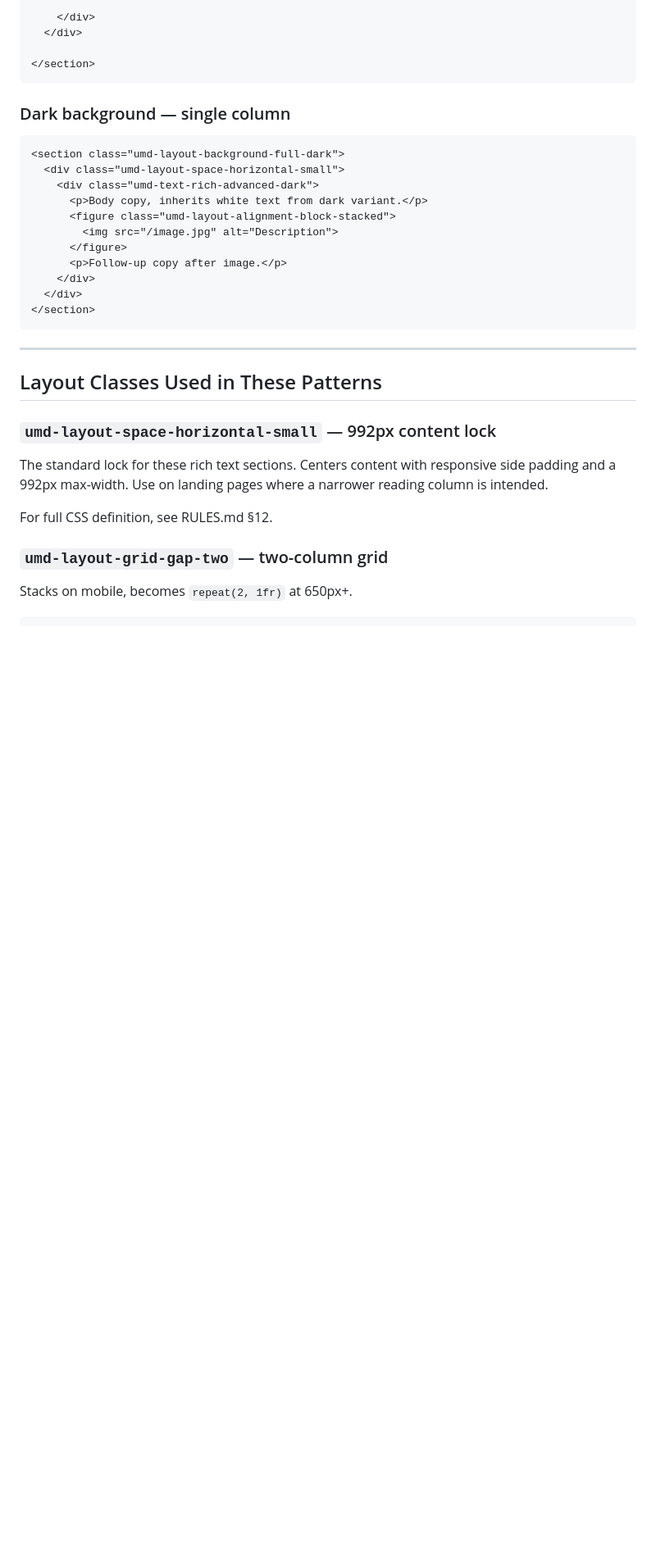
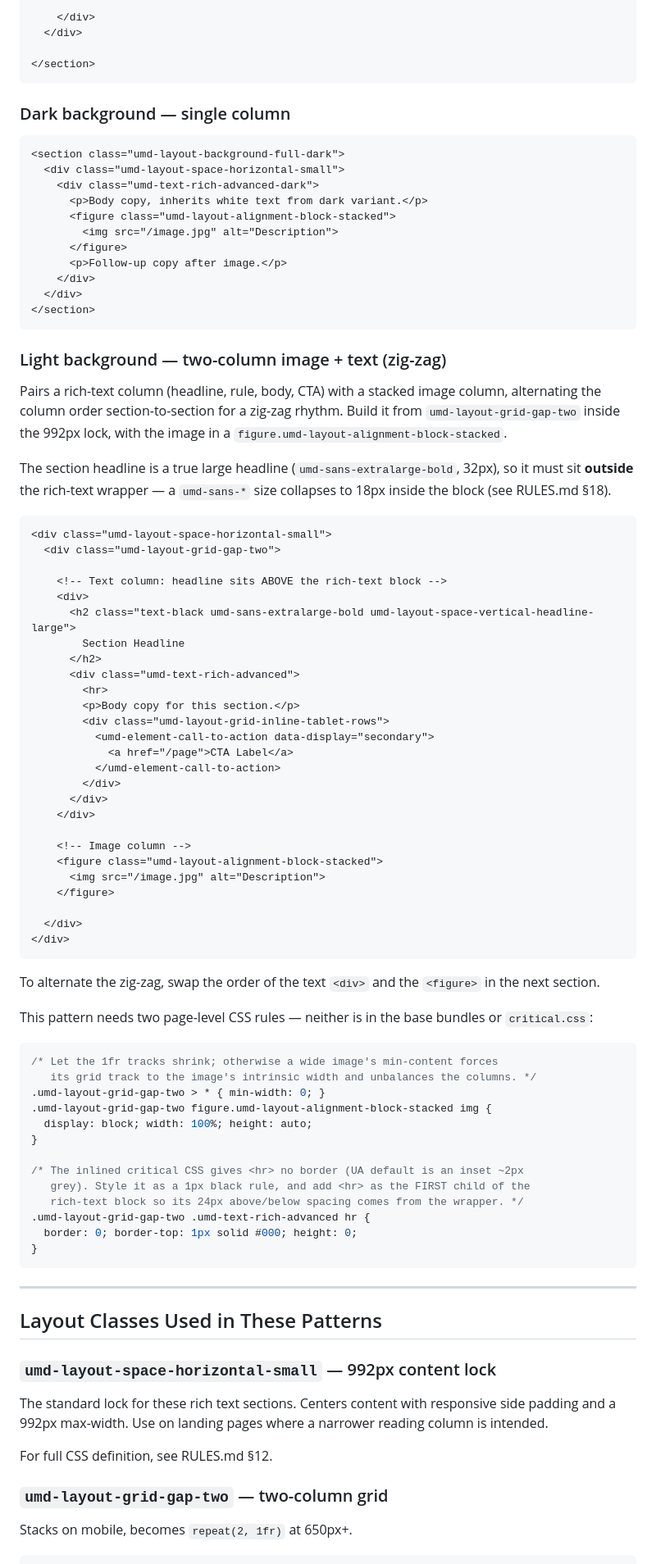
Before and after one commit to zaida-umd/design-system-page-builder, a Markdown page: LAYOUT-PATTERNS.md, the part around the change. Shown at 82% size. Rendered like a GitHub page; blank space fills up the shorter version.

Commit message:
docs: add two-column image+text (zig-zag) rich-text pattern
Generalize the zig-zag image+text section from the admissions repo into
LAYOUT-PATTERNS.md (HTML recipe + responsive-image/balanced-grid and <hr>
border CSS), and add the headline-flattening gotcha to RULES.md §18.

Co-Authored-By: Claude Opus 4.8 <noreply@anthropic.com>

````diff
--- a/LAYOUT-PATTERNS.md
+++ b/LAYOUT-PATTERNS.md
@@ -724,6 +724,61 @@ A separate headline above the grid uses both the horizontal lock and the vertica
 </section>
 ```
 
+### Light background — two-column image + text (zig-zag)
+
+Pairs a rich-text column (headline, rule, body, CTA) with a stacked image column, alternating the column order section-to-section for a zig-zag rhythm. Build it from `umd-layout-grid-gap-two` inside the 992px lock, with the image in a `figure.umd-layout-alignment-block-stacked`.
+
+The section headline is a true large headline (`umd-sans-extralarge-bold`, 32px), so it must sit **outside** the rich-text wrapper — a `umd-sans-*` size collapses to 18px inside the block (see RULES.md §18).
+
+```html
+<div class="umd-layout-space-horizontal-small">
+  <div class="umd-layout-grid-gap-two">
+
+    <!-- Text column: headline sits ABOVE the rich-text block -->
+    <div>
+      <h2 class="text-black umd-sans-extralarge-bold umd-layout-space-vertical-headline-large">
+        Section Headline
+      </h2>
+      <div class="umd-text-rich-advanced">
+        <hr>
+        <p>Body copy for this section.</p>
+        <div class="umd-layout-grid-inline-tablet-rows">
+          <umd-element-call-to-action data-display="secondary">
+            <a href="/page">CTA Label</a>
+          </umd-element-call-to-action>
+        </div>
+      </div>
+    </div>
+
+    <!-- Image column -->
+    <figure class="umd-layout-alignment-block-stacked">
+      <img src="/image.jpg" alt="Description">
+    </figure>
+
+  </div>
+</div>
+```
+
+To alternate the zig-zag, swap the order of the text `<div>` and the `<figure>` in the next section.
+
+This pattern needs two page-level CSS rules — neither is in the base bundles or `critical.css`:
+
+```css
+/* Let the 1fr tracks shrink; otherwise a wide image's min-content forces
+   its grid track to the image's intrinsic width and unbalances the columns. */
+.umd-layout-grid-gap-two > * { min-width: 0; }
+.umd-layout-grid-gap-two figure.umd-layout-alignment-block-stacked img {
+  display: block; width: 100%; height: auto;
+}
+
+/* The inlined critical CSS gives <hr> no border (UA default is an inset ~2px
+   grey). Style it as a 1px black rule, and add <hr> as the FIRST child of the
+   rich-text block so its 24px above/below spacing comes from the wrapper. */
+.umd-layout-grid-gap-two .umd-text-rich-advanced hr {
+  border: 0; border-top: 1px solid #000; height: 0;
+}
+```
+
 ---
 
 ## Layout Classes Used in These Patterns
````
Also changed, not shown: RULES.md (+4 -0 lines).
